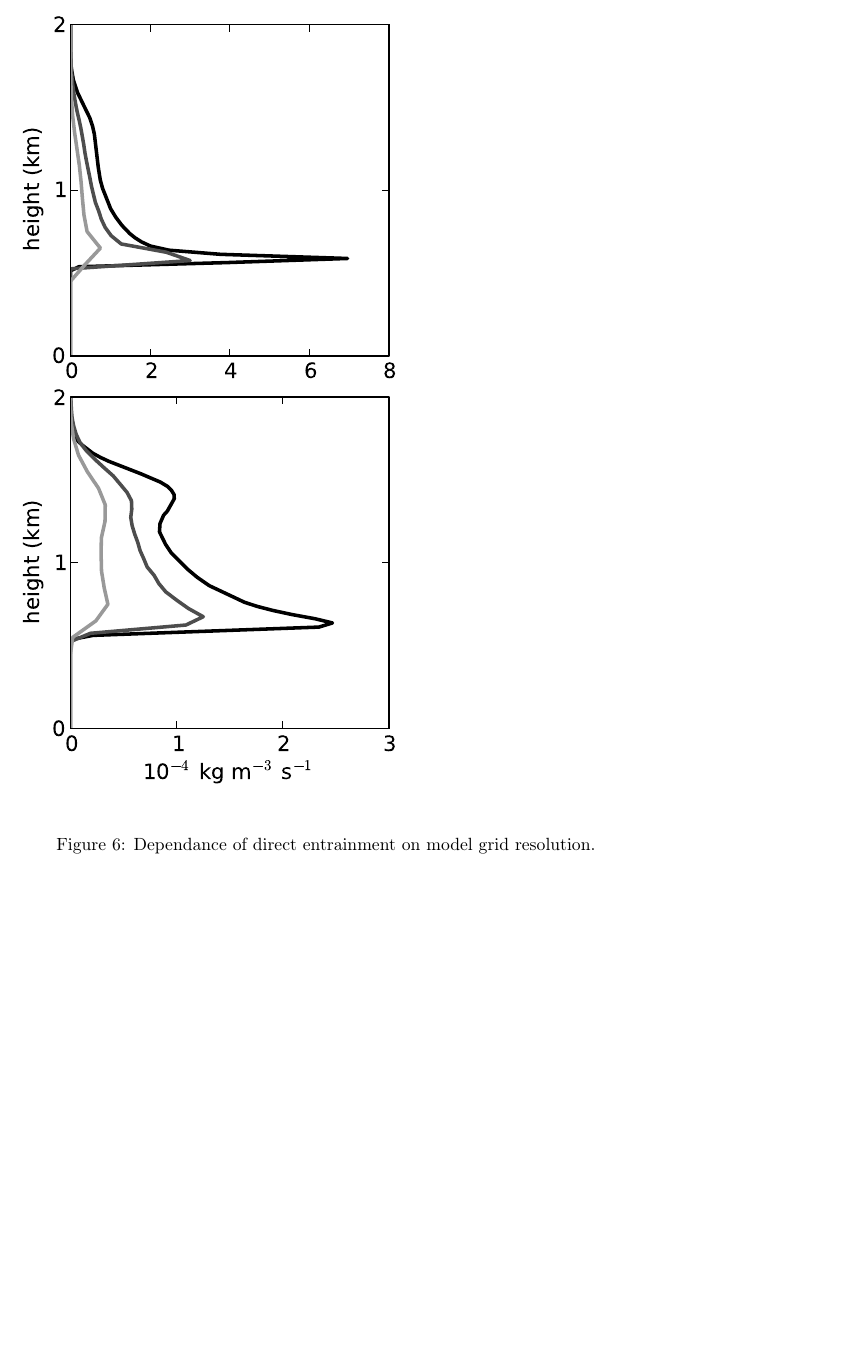
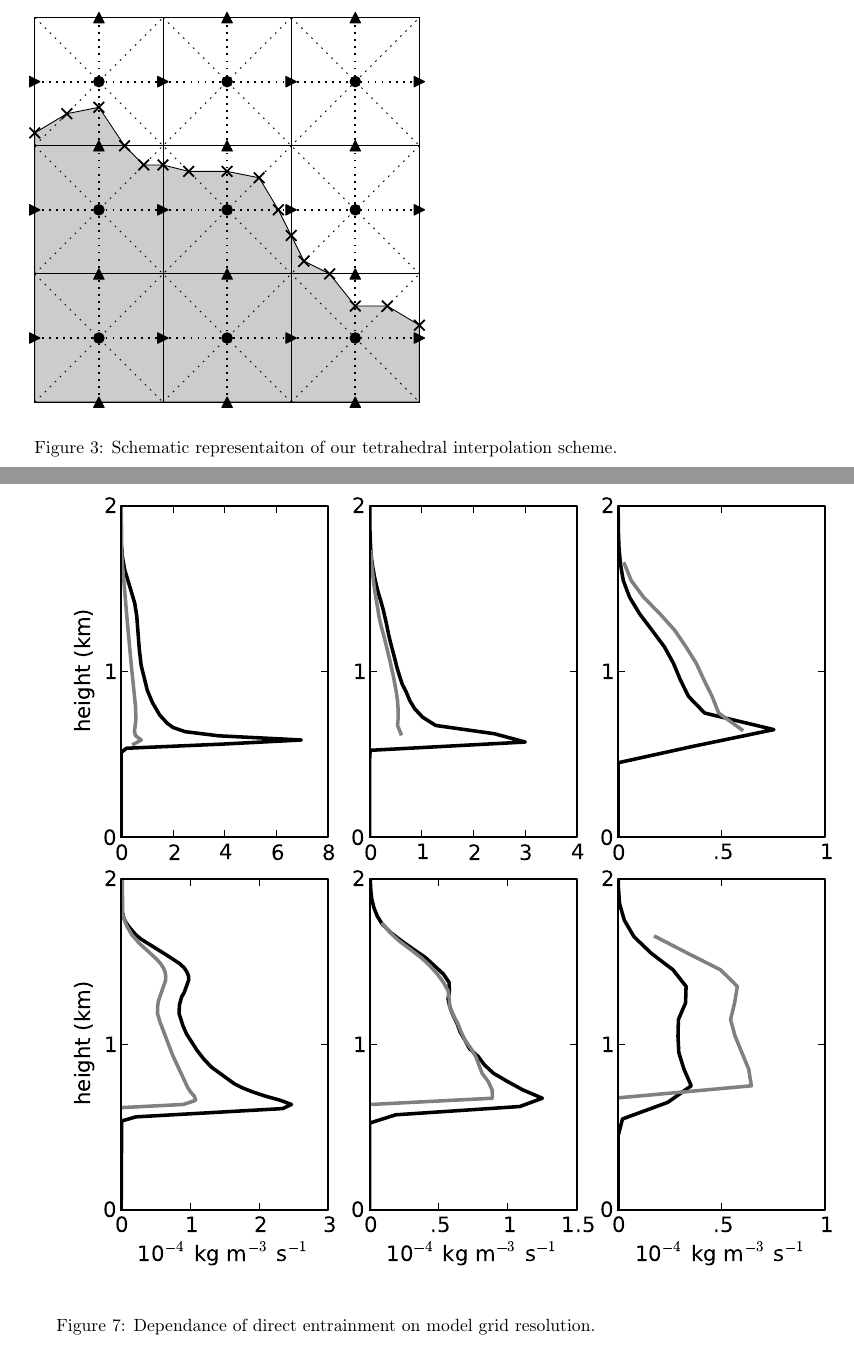
Before and after one commit to phaustin/drafts, a LaTeX paper (paper1/entrainment_interpolation.tex): part of page 12 of 12 before the commit and two parts of pages 9 and 13 of 14 after it, the two joined at a grey line, cut at the place of the change, the shorter picture padded with empty space. Compiled offline with pdfLaTeX.

Commit message:
Added Figures 7 and 8

```diff
--- a/paper1/entrainment_interpolation.tex
+++ b/paper1/entrainment_interpolation.tex
@@ -361,3 +361,6 @@ programming language.
 \end{figure}
 
 \begin{figure}
+\label{fig:tetrahedral_scheme}
+\noindent\includegraphics{Figure3.eps}
+\caption{Schematic representaiton of our tetrahedral interpolation scheme.}
@@ -385,7 +392,7 @@ edge.}
 
 \begin{figure}
 \label{fig:resolution}
-\noindent\includegraphics{Figure6.eps}
+\noindent\includegraphics{Figure7.eps}
 \caption{Dependance of direct entrainment on model grid resolution.}
 \end{figure}
 
```
Also changed, not shown: paper1/Figure2.eps, paper1/Figure3.eps, paper1/Figure4.eps, paper1/Figure5.eps, paper1/Figure6.eps, paper1/Figure7.eps (added), paper1/Figure8.eps (added), paper1/entrainment_interpolation.tex (11 more changed lines).
